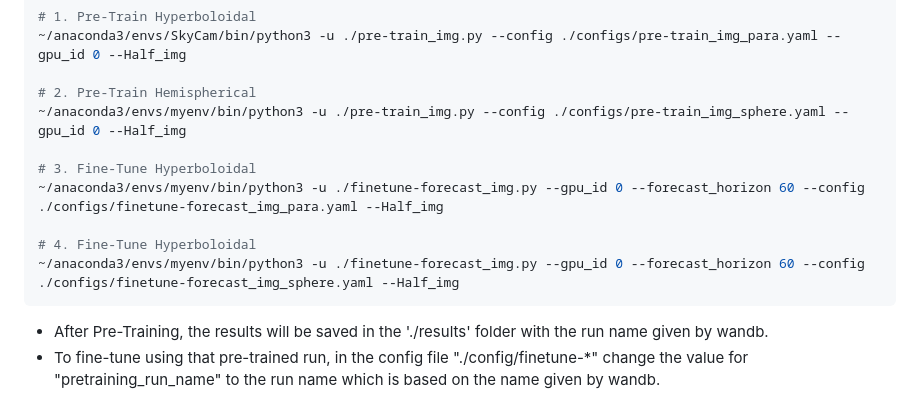
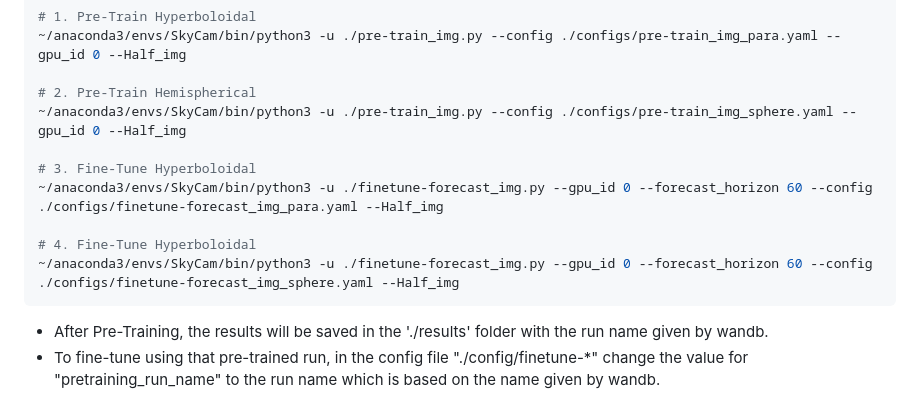
Before and after one commit to Image-Science-Lab-cmu/SkyCam, a Markdown page: README.md, the part around the change. Rendered like a GitHub page.

````diff
--- a/README.md
+++ b/README.md
@@ -95,13 +95,13 @@ Run the associated files
 ~/anaconda3/envs/SkyCam/bin/python3 -u ./pre-train_img.py --config ./configs/pre-train_img_para.yaml --gpu_id 0 --Half_img
 
 # 2. Pre-Train Hemispherical
-~/anaconda3/envs/myenv/bin/python3 -u ./pre-train_img.py --config ./configs/pre-train_img_sphere.yaml --gpu_id 0 --Half_img
+~/anaconda3/envs/SkyCam/bin/python3 -u ./pre-train_img.py --config ./configs/pre-train_img_sphere.yaml --gpu_id 0 --Half_img
 
 # 3. Fine-Tune Hyperboloidal
-~/anaconda3/envs/myenv/bin/python3 -u ./finetune-forecast_img.py --gpu_id 0 --forecast_horizon 60 --config ./configs/finetune-forecast_img_para.yaml --Half_img
+~/anaconda3/envs/SkyCam/bin/python3 -u ./finetune-forecast_img.py --gpu_id 0 --forecast_horizon 60 --config ./configs/finetune-forecast_img_para.yaml --Half_img
 
 # 4. Fine-Tune Hyperboloidal
-~/anaconda3/envs/myenv/bin/python3 -u ./finetune-forecast_img.py --gpu_id 0 --forecast_horizon 60 --config ./configs/finetune-forecast_img_sphere.yaml --Half_img
+~/anaconda3/envs/SkyCam/bin/python3 -u ./finetune-forecast_img.py --gpu_id 0 --forecast_horizon 60 --config ./configs/finetune-forecast_img_sphere.yaml --Half_img
 ```
 * After Pre-Training, the results will be saved in the './results' folder with the run name given by wandb.
 * To fine-tune using that pre-trained run, in the config file "./config/finetune-*" change the value for "pretraining_run_name" to the run name which is based on the name given by wandb.
````
